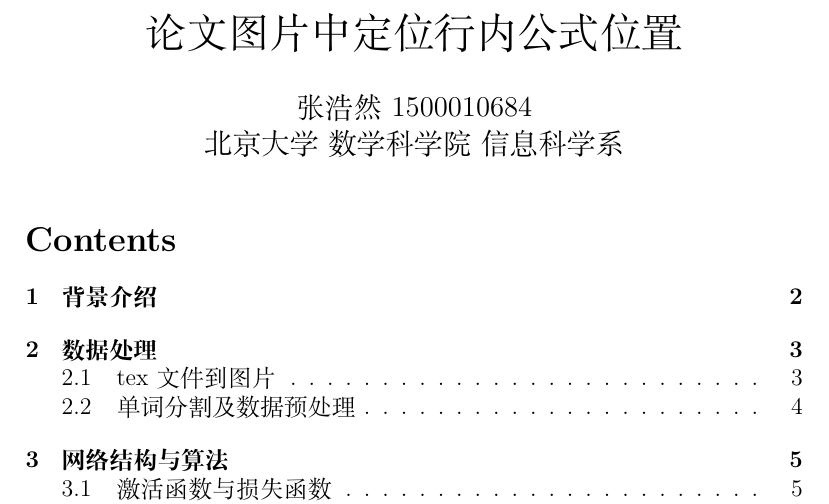
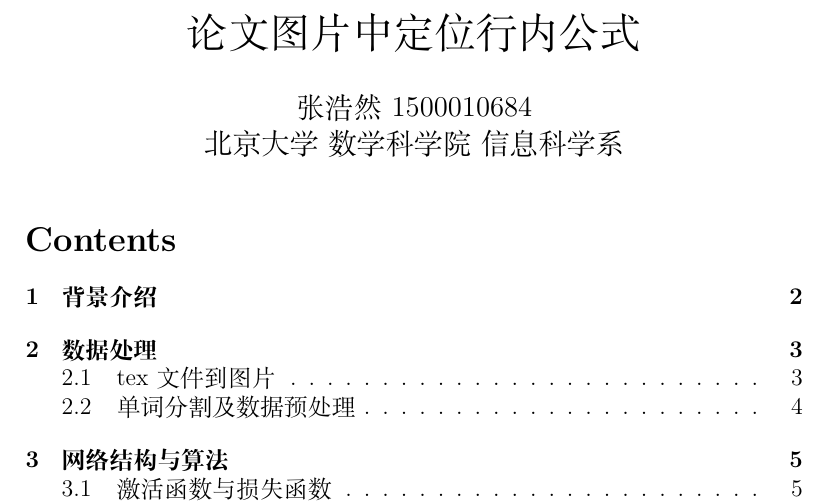
Before and after one commit to IshmaelHeathcliff/find-inline-formulae, a LaTeX document (Article/graduation.tex): part of page 1 of 14, cut so that both start at the same text. Compiled offline with XeLaTeX; a missing font is replaced by an installed copy or a similar font.

Commit message:
修改题目

```diff
--- a/Article/graduation.tex
+++ b/Article/graduation.tex
@@ -8,7 +8,7 @@
 \setCJKmainfont[BoldFont = SimHei]{SimSun}
 \setCJKmonofont{SimSun}
 
-\title{论文图片中定位行内公式位置}
+\title{论文图片中定位行内公式}
 \author{张浩然 1500010684 \\ 北京大学~数学科学院~信息科学系}
 \date{}
 
```
Also changed, not shown: Article/graduation.pdf, 2 other files.
